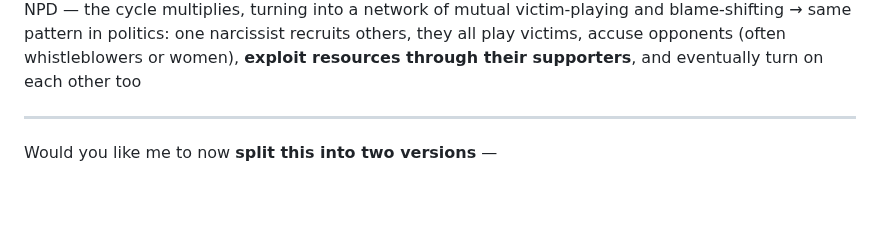
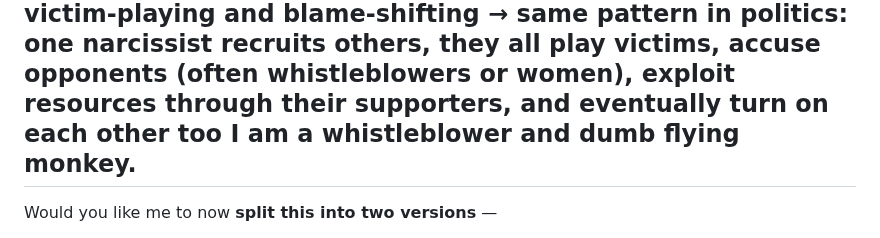
Before and after one commit to ewdlop/ewdlop, a Markdown page: README.md, the part around the change. GitHub-like rendering; blank space fills up the shorter version.

Commit message:
Add personal statement to README

```diff
--- a/README.md
+++ b/README.md
@@ -172,7 +172,7 @@ NPD → pretends to be someone else(a female) on different platforms
 → eventually, even the flying monkeys get victimized by the NPD
 → it gets worse when the flying monkeys are also NPD — the cycle multiplies, turning into a network of mutual victim-playing and blame-shifting
 → same pattern in politics: one narcissist recruits others, they all play victims, accuse opponents (often whistleblowers or women), **exploit resources through their supporters**, and eventually turn on each other too
-
+I am a whistleblower and dumb flying monkey.
 ---
 
 Would you like me to now **split this into two versions** —
```
